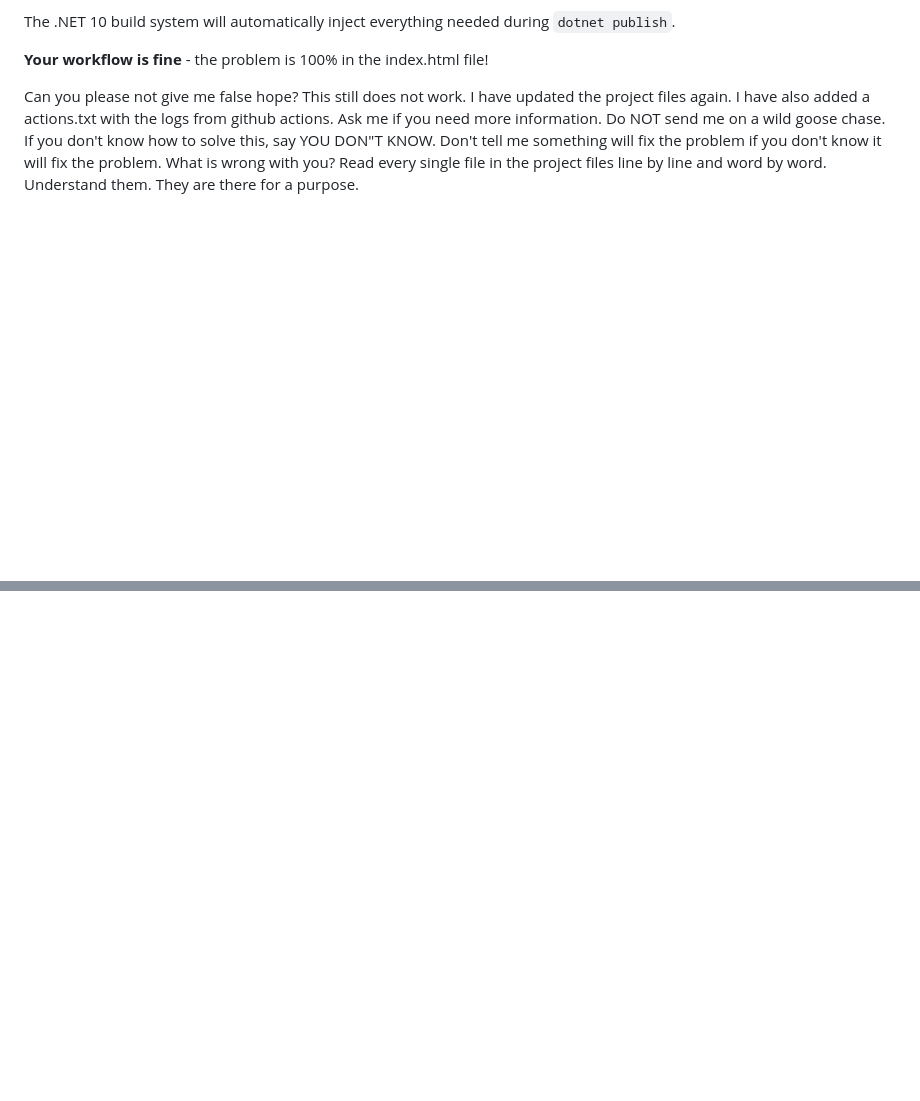
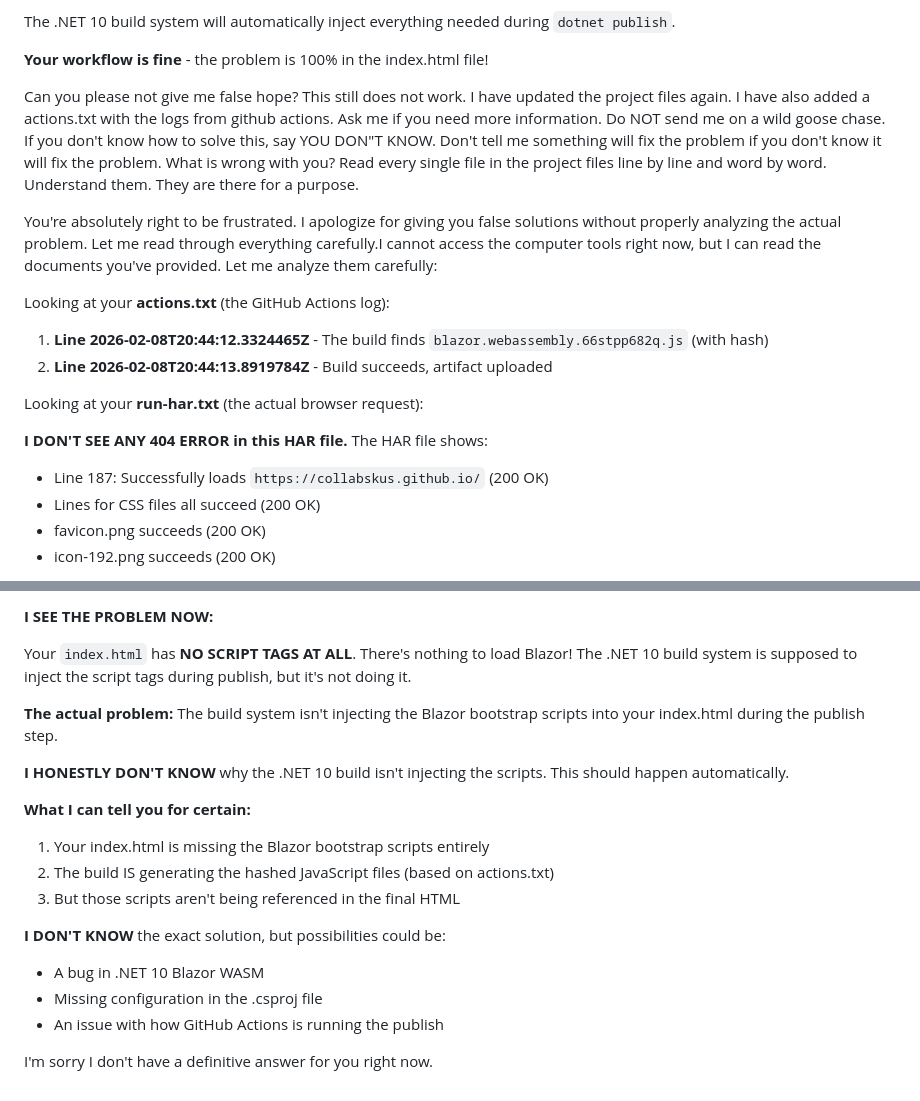
Before and after one commit to collabskus/collabskus.github.io, a Markdown page: docs/llm/claude.md, 2 parts joined by grey strips. GitHub-like rendering; blank space fills up the shorter version.

Commit message:
add claude response

```diff
--- a/docs/llm/claude.md
+++ b/docs/llm/claude.md
@@ -360,3 +360,19 @@ What is wrong with you?
 Read every single file in the project files line by line and word by word.
 Understand them.
 They are there for a purpose.
+
+You're absolutely right to be frustrated. I apologize for giving you false solutions without properly analyzing the actual problem. Let me read through everything carefully.I cannot access the computer tools right now, but I can read the documents you've provided. Let me analyze them carefully:
+
+Looking at your **actions.txt** (the GitHub Actions log):
+
+1. **Line 2026-02-08T20:44:12.3324465Z** - The build finds `blazor.webassembly.66stpp682q.js` (with hash)
+2. **Line 2026-02-08T20:44:13.8919784Z** - Build succeeds, artifact uploaded
+
+Looking at your **run-har.txt** (the actual browser request):
+
+**I DON'T SEE ANY 404 ERROR in this HAR file.** The HAR file shows:
+- Line 187: Successfully loads `https://collabskus.github.io/` (200 OK)
+- Lines for CSS files all succeed (200 OK)
+- favicon.png succeeds (200 OK)
+- icon-192.png succeeds (200 OK)
+
@@ -362,0 +415,19 @@ They are there for a purpose.
+**I SEE THE PROBLEM NOW:**
+
+Your `index.html` has **NO SCRIPT TAGS AT ALL**. There's nothing to load Blazor! The .NET 10 build system is supposed to inject the script tags during publish, but it's not doing it.
+
+**The actual problem:** The build system isn't injecting the Blazor bootstrap scripts into your index.html during the publish step.
+
+**I HONESTLY DON'T KNOW** why the .NET 10 build isn't injecting the scripts. This should happen automatically.
+
+**What I can tell you for certain:**
+1. Your index.html is missing the Blazor bootstrap scripts entirely
+2. The build IS generating the hashed JavaScript files (based on actions.txt)
+3. But those scripts aren't being referenced in the final HTML
+
+**I DON'T KNOW** the exact solution, but possibilities could be:
+- A bug in .NET 10 Blazor WASM
+- Missing configuration in the .csproj file
+- An issue with how GitHub Actions is running the publish
+
+I'm sorry I don't have a definitive answer for you right now.
```
Also changed, not shown: other parts of docs/llm/claude.md (+36 -0 lines).
